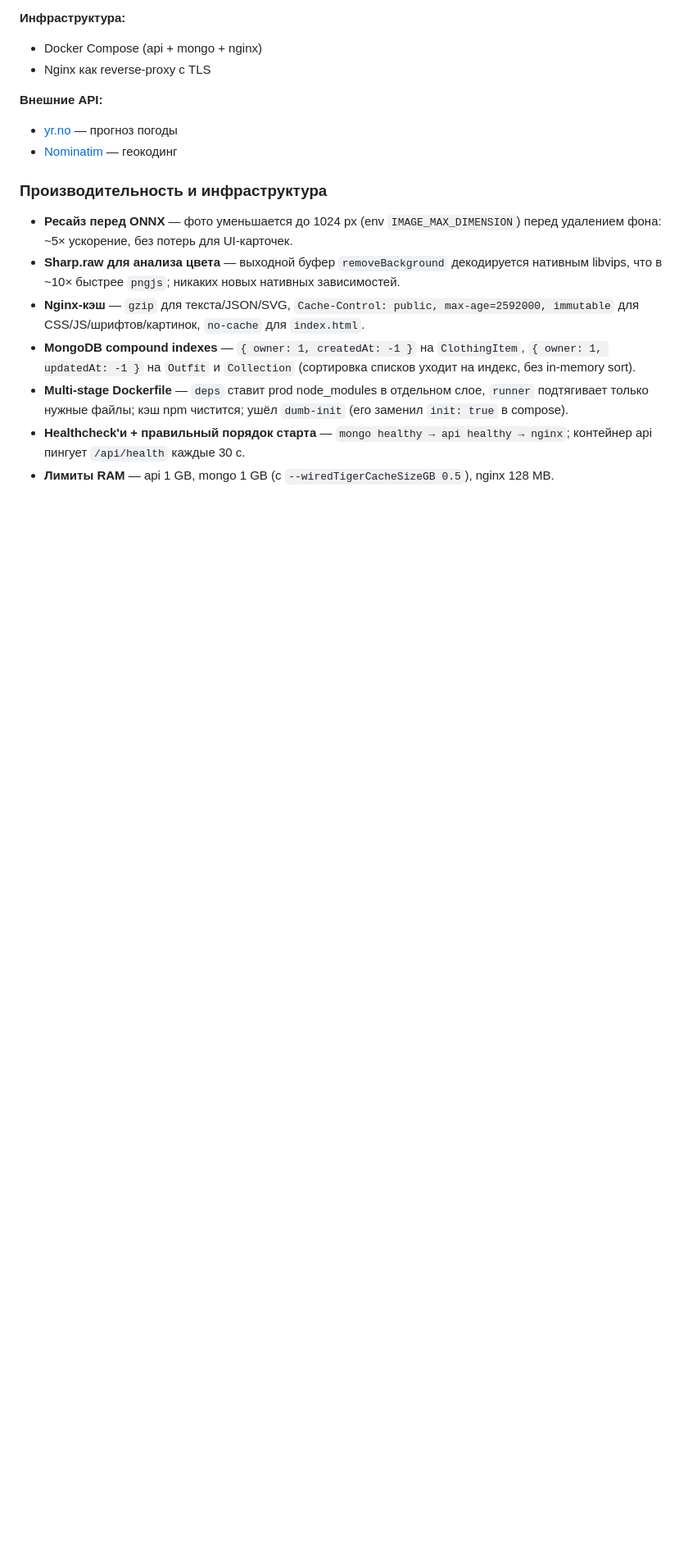
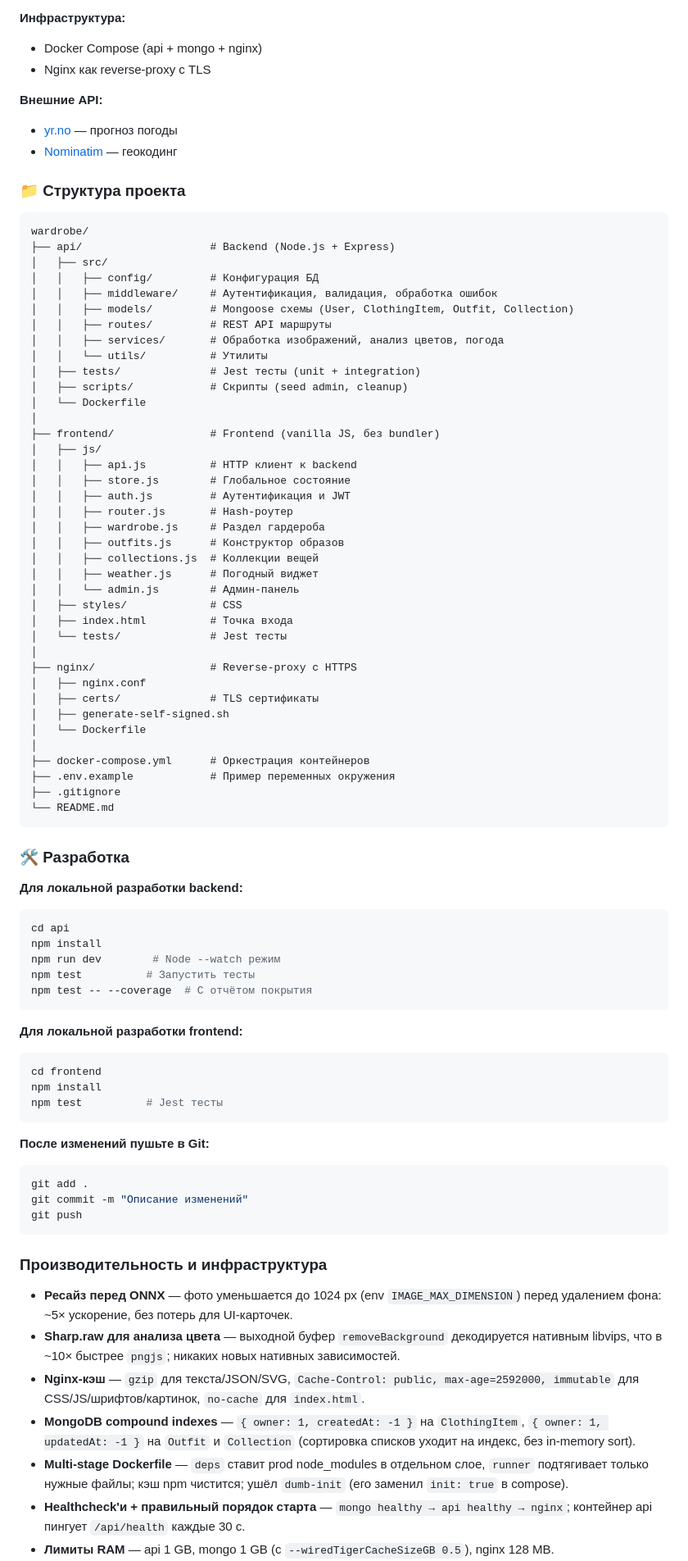
Before and after one commit to Alkotju/wardrobe, a Markdown page: README.md, the part around one of its changes. Shown at 82% size. GitHub-like rendering; blank space fills up the shorter version.

Commit message:
docs: Update README with Quick Start and project structure sections
Added Quick Start guide with step-by-step Docker setup instructions, expanded project structure documentation, and included development workflow instructions for both backend and frontend.

````diff
--- a/README.md
+++ b/README.md
@@ -55,6 +82,74 @@
 **Внешние API:**
 - [yr.no](https://api.met.no/) — прогноз погоды
 - [Nominatim](https://nominatim.org/) — геокодинг
+
+### 📁 Структура проекта
+
+```
+wardrobe/
+├── api/                    # Backend (Node.js + Express)
+│   ├── src/
+│   │   ├── config/         # Конфигурация БД
+│   │   ├── middleware/     # Аутентификация, валидация, обработка ошибок
+│   │   ├── models/         # Mongoose схемы (User, ClothingItem, Outfit, Collection)
+│   │   ├── routes/         # REST API маршруты
+│   │   ├── services/       # Обработка изображений, анализ цветов, погода
+│   │   └── utils/          # Утилиты
+│   ├── tests/              # Jest тесты (unit + integration)
+│   ├── scripts/            # Скрипты (seed admin, cleanup)
+│   └── Dockerfile
+│
+├── frontend/               # Frontend (vanilla JS, без bundler)
+│   ├── js/
+│   │   ├── api.js          # HTTP клиент к backend
+│   │   ├── store.js        # Глобальное состояние
+│   │   ├── auth.js         # Аутентификация и JWT
+│   │   ├── router.js       # Hash-роутер
+│   │   ├── wardrobe.js     # Раздел гардероба
+│   │   ├── outfits.js      # Конструктор образов
+│   │   ├── collections.js  # Коллекции вещей
+│   │   ├── weather.js      # Погодный виджет
+│   │   └── admin.js        # Админ-панель
+│   ├── styles/             # CSS
+│   ├── index.html          # Точка входа
+│   └── tests/              # Jest тесты
+│
+├── nginx/                  # Reverse-proxy с HTTPS
+│   ├── nginx.conf
+│   ├── certs/              # TLS сертификаты
+│   ├── generate-self-signed.sh
+│   └── Dockerfile
+│
+├── docker-compose.yml      # Оркестрация контейнеров
+├── .env.example            # Пример переменных окружения
+├── .gitignore
+└── README.md
+```
+
+### 🛠️ Разработка
+
+**Для локальной разработки backend:**
+```bash
+cd api
+npm install
+npm run dev        # Node --watch режим
+npm test          # Запустить тесты
+npm test -- --coverage  # С отчётом покрытия
+```
+
+**Для локальной разработки frontend:**
+```bash
+cd frontend
+npm install
+npm test          # Jest тесты
+```
+
+**После изменений пушьте в Git:**
+```bash
+git add .
+git commit -m "Описание изменений"
+git push
+```
 
 ### Производительность и инфраструктура
 
````
Also changed, not shown: other parts of README.md (+27 -0 lines).
